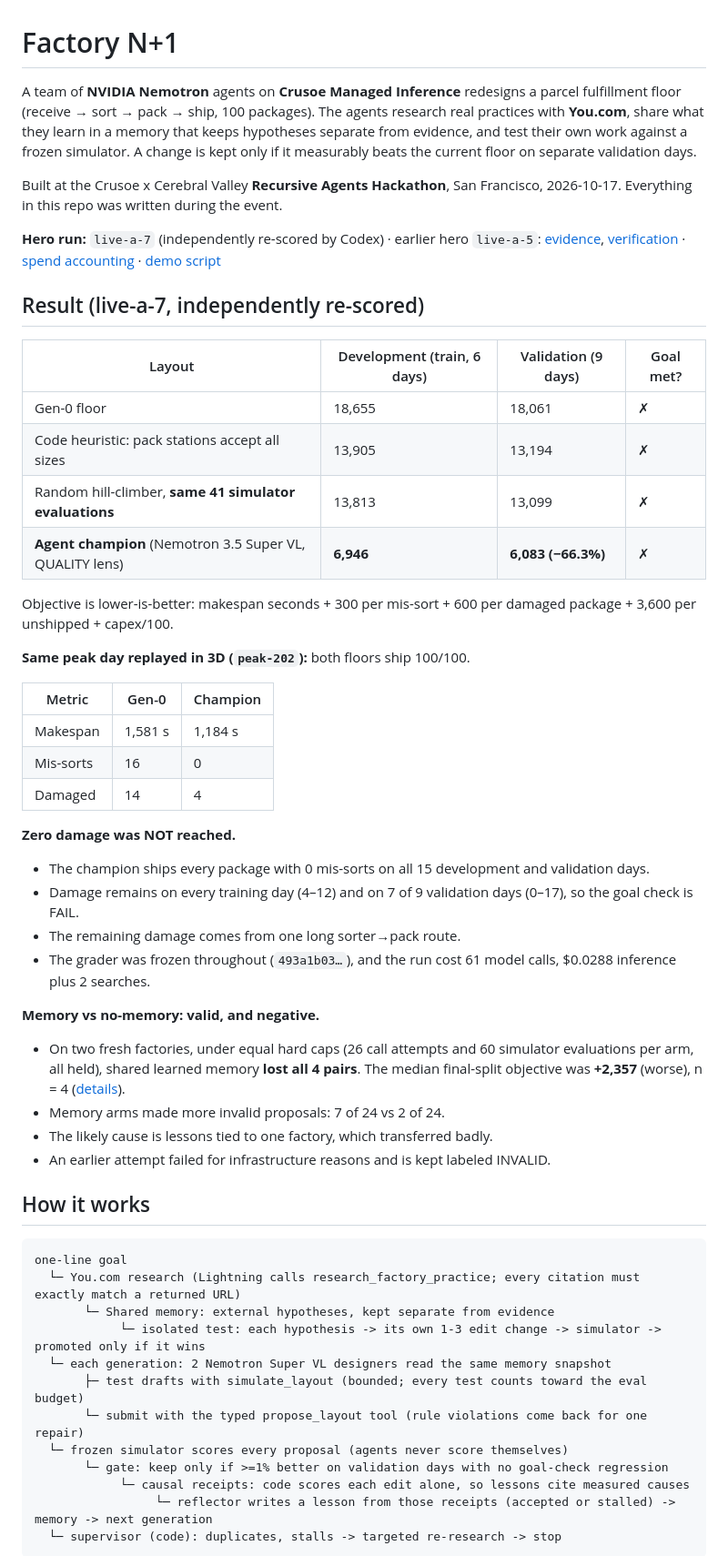
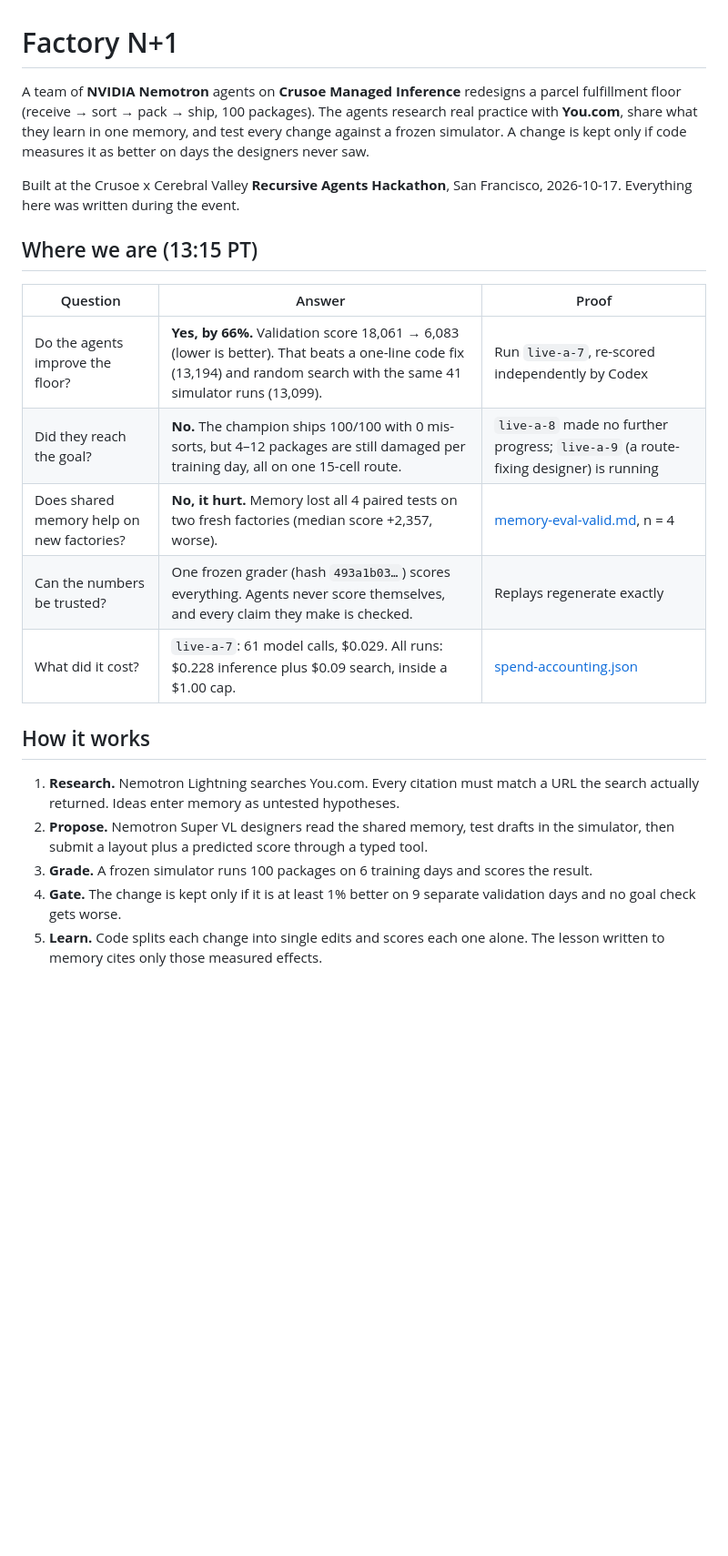
Before and after one commit to benikigai/factory-n1, a Markdown page: README.md, the part around one of its changes. Shown at 91% size. Drawn GitHub-style; blank space fills up the shorter version.

````diff
--- a/README.md
+++ b/README.md
@@ -1,56 +1,24 @@
 # Factory N+1
 
-A team of **NVIDIA Nemotron** agents on **Crusoe Managed Inference** redesigns a parcel fulfillment floor (receive → sort → pack → ship, 100 packages). The agents research real practices with **You.com**, share what they learn in a memory that keeps hypotheses separate from evidence, and test their own work against a frozen simulator. A change is kept only if it measurably beats the current floor on separate validation days.
+A team of **NVIDIA Nemotron** agents on **Crusoe Managed Inference** redesigns a parcel fulfillment floor (receive → sort → pack → ship, 100 packages). The agents research real practice with **You.com**, share what they learn in one memory, and test every change against a frozen simulator. A change is kept only if code measures it as better on days the designers never saw.
 
-Built at the Crusoe x Cerebral Valley **Recursive Agents Hackathon**, San Francisco, 2026-10-17. Everything in this repo was written during the event.
+Built at the Crusoe x Cerebral Valley **Recursive Agents Hackathon**, San Francisco, 2026-10-17. Everything here was written during the event.
 
-**Hero run:** `live-a-7` (independently re-scored by Codex) · earlier hero `live-a-5`: [evidence](docs/evidence/hero-run-live-a-5.md), [verification](docs/evidence/independent-verification-live-a-5.md) · [spend accounting](docs/evidence/spend-accounting.json) · [demo script](docs/demo/script.md)
+## Where we are (13:15 PT)
 
-## Result (live-a-7, independently re-scored)
-
-| Layout | Development (train, 6 days) | Validation (9 days) | Goal met? |
-|---|---|---|---|
-| Gen-0 floor | 18,655 | 18,061 | ✗ |
-| Code heuristic: pack stations accept all sizes | 13,905 | 13,194 | ✗ |
-| Random hill-climber, **same 41 simulator evaluations** | 13,813 | 13,099 | ✗ |
-| **Agent champion** (Nemotron 3.5 Super VL, QUALITY lens) | **6,946** | **6,083 (−66.3%)** | ✗ |
-
-Objective is lower-is-better: makespan seconds + 300 per mis-sort + 600 per damaged package + 3,600 per unshipped + capex/100.
-
-**Same peak day replayed in 3D (`peak-202`):** both floors ship 100/100.
-
-| Metric | Gen-0 | Champion |
+| Question | Answer | Proof |
 |---|---|---|
-| Makespan | 1,581 s | 1,184 s |
-| Mis-sorts | 16 | 0 |
-| Damaged | 14 | 4 |
-
-**Zero damage was NOT reached.**
-- The champion ships every package with 0 mis-sorts on all 15 development and validation days.
-- Damage remains on every training day (4–12) and on 7 of 9 validation days (0–17), so the goal check is FAIL.
-- The remaining damage comes from one long sorter→pack route.
-- The grader was frozen throughout (`493a1b03…`), and the run cost 61 model calls, $0.0288 inference plus 2 searches.
-
-**Memory vs no-memory: valid, and negative.**
-- On two fresh factories, under equal hard caps (26 call attempts and 60 simulator evaluations per arm, all held), shared learned memory **lost all 4 pairs**. The median final-split objective was **+2,357** (worse), n = 4 ([details](docs/evidence/memory-eval-valid.md)).
-- Memory arms made more invalid proposals: 7 of 24 vs 2 of 24.
-- The likely cause is lessons tied to one factory, which transferred badly.
-- An earlier attempt failed for infrastructure reasons and is kept labeled INVALID.
+| Do the agents improve the floor? | **Yes, by 66%.** Validation score 18,061 → 6,083 (lower is better). That beats a one-line code fix (13,194) and random search with the same 41 simulator runs (13,099). | Run `live-a-7`, re-scored independently by Codex |
+| Did they reach the goal? | **No.** The champion ships 100/100 with 0 mis-sorts, but 4–12 packages are still damaged per training day, all on one 15-cell route. | `live-a-8` made no further progress; `live-a-9` (a route-fixing designer) is running |
+| Does shared memory help on new factories? | **No, it hurt.** Memory lost all 4 paired tests on two fresh factories (median score +2,357, worse). | [memory-eval-valid.md](docs/evidence/memory-eval-valid.md), n = 4 |
+| Can the numbers be trusted? | One frozen grader (hash `493a1b03…`) scores everything. Agents never score themselves, and every claim they make is checked. | Replays regenerate exactly |
+| What did it cost? | `live-a-7`: 61 model calls, $0.029. All runs: $0.228 inference plus $0.09 search, inside a $1.00 cap. | [spend-accounting.json](docs/evidence/spend-accounting.json) |
 
 ## How it works
 
-```
-one-line goal
-  └─ You.com research (Lightning calls research_factory_practice; every citation must exactly match a returned URL)
-       └─ Shared memory: external hypotheses, kept separate from evidence
-            └─ isolated test: each hypothesis -> its own 1-3 edit change -> simulator -> promoted only if it wins
-  └─ each generation: 2 Nemotron Super VL designers read the same memory snapshot
-       ├─ test drafts with simulate_layout (bounded; every test counts toward the eval budget)
-       └─ submit with the typed propose_layout tool (rule violations come back for one repair)
-  └─ frozen simulator scores every proposal (agents never score themselves)
-       └─ gate: keep only if >=1% better on validation days with no goal-check regression
-            └─ causal receipts: code scores each edit alone, so lessons cite measured causes
-                 └─ reflector writes a lesson from those receipts (accepted or stalled) -> memory -> next generation
-  └─ supervisor (code): duplicates, stalls -> targeted re-research -> stop
-```
+1. **Research.** Nemotron Lightning searches You.com. Every citation must match a URL the search actually returned. Ideas enter memory as untested hypotheses.
+2. **Propose.** Nemotron Super VL designers read the shared memory, test drafts in the simulator, then submit a layout plus a predicted score through a typed tool.
+3. **Grade.** A frozen simulator runs 100 packages on 6 training days and scores the result.
+4. **Gate.** The change is kept only if it is at least 1% better on 9 separate validation days and no goal check gets worse.
+5. **Learn.** Code splits each change into single edits and scores each one alone. The lesson written to memory cites only those measured effects.
 
````
Also changed, not shown: other parts of README.md (+38 -53 lines).
